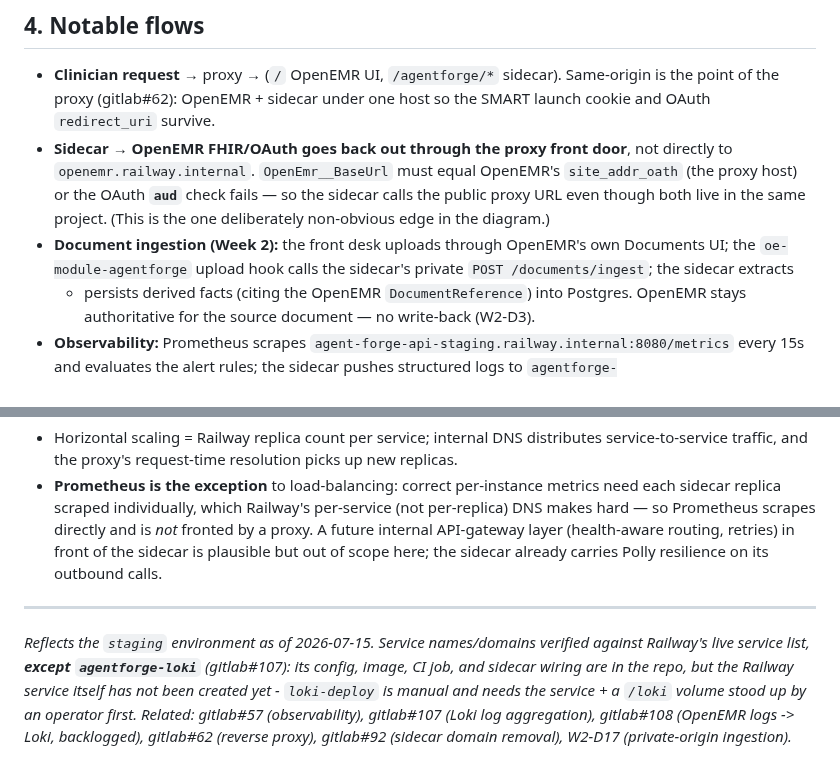
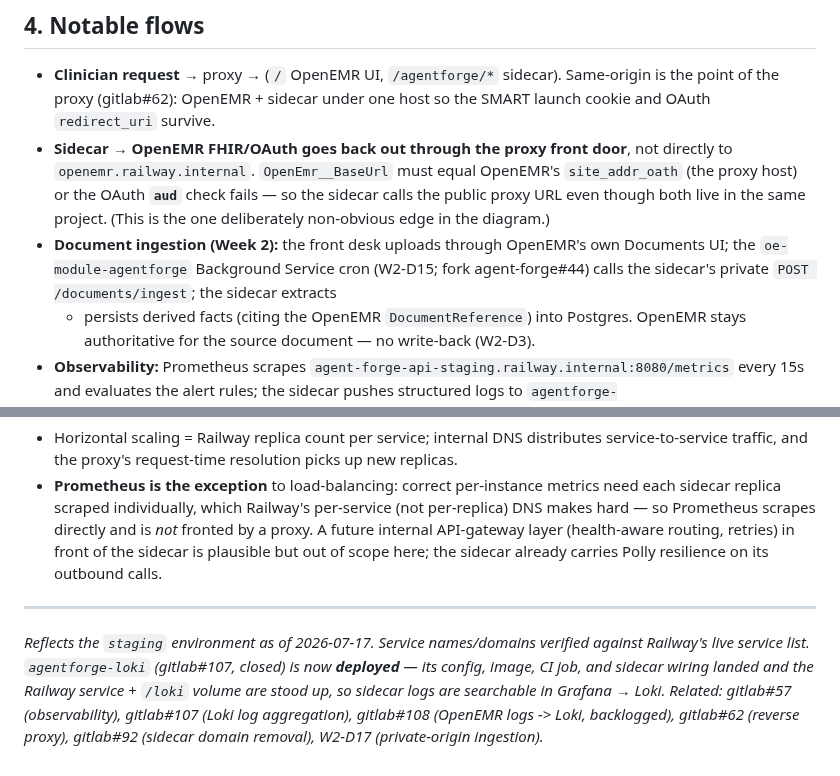
Before and after one commit to adammarquette/agent-forge-copilot, a Markdown page: documentation/DEPLOYMENT_TOPOLOGY.md, 2 parts joined by grey strips. GitHub-like rendering.

Commit message:
docs(topology): Loki is deployed (#107 closed); trigger is the module cron
- Footer no longer says agentforge-loki has not been created: #107 is
  closed and sidecar logs are searchable in Grafana -> Loki; refreshes the
  as-of date to 2026-07-17.
- Relabels the ingestion trigger from "upload hook" to the Background
  Service cron (W2-D15; fork agent-forge#44) in the diagram and section 4.

Assisted-by: Claude Opus 4.8 <noreply@anthropic.com>

```diff
--- a/documentation/DEPLOYMENT_TOPOLOGY.md
+++ b/documentation/DEPLOYMENT_TOPOLOGY.md
@@ -119,7 +119,8 @@ flowchart TB
   OAuth **`aud`** check fails — so the sidecar calls the public proxy URL even though both live in the same
   project. (This is the one deliberately non-obvious edge in the diagram.)
 - **Document ingestion (Week 2):** the front desk uploads through OpenEMR's own Documents UI; the
-  `oe-module-agentforge` upload hook calls the sidecar's private `POST /documents/ingest`; the sidecar extracts
+  `oe-module-agentforge` Background Service cron (W2-D15; fork agent-forge#44) calls the sidecar's private
+  `POST /documents/ingest`; the sidecar extracts
   + persists derived facts (citing the OpenEMR `DocumentReference`) into Postgres. OpenEMR stays authoritative
   for the source document — no write-back (W2-D3).
 - **Observability:** Prometheus scrapes `agent-forge-api-staging.railway.internal:8080/metrics` every 15s and
@@ -148,9 +149,9 @@ flowchart TB
 
 ---
 
-*Reflects the `staging` environment as of 2026-07-15. Service names/domains verified against Railway's live
-service list, **except `agentforge-loki`** (gitlab#107): its config, image, CI job, and sidecar wiring are in
-the repo, but the Railway service itself has not been created yet - `loki-deploy` is manual and needs the
-service + a `/loki` volume stood up by an operator first. Related: gitlab#57 (observability), gitlab#107 (Loki
+*Reflects the `staging` environment as of 2026-07-17. Service names/domains verified against Railway's live
+service list. `agentforge-loki` (gitlab#107, closed) is now **deployed** — its config, image, CI job, and
+sidecar wiring landed and the Railway service + `/loki` volume are stood up, so sidecar logs are searchable in
+Grafana → Loki. Related: gitlab#57 (observability), gitlab#107 (Loki
 log aggregation), gitlab#108 (OpenEMR logs -> Loki, backlogged), gitlab#62 (reverse proxy), gitlab#92 (sidecar
 domain removal), W2-D17 (private-origin ingestion).*
```
Also changed, not shown: other parts of documentation/DEPLOYMENT_TOPOLOGY.md (+1 -1 lines).
